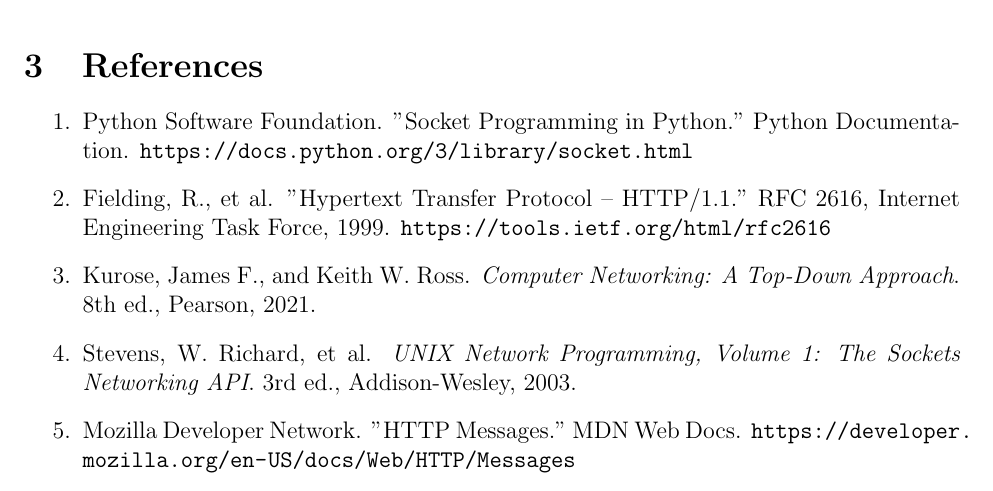
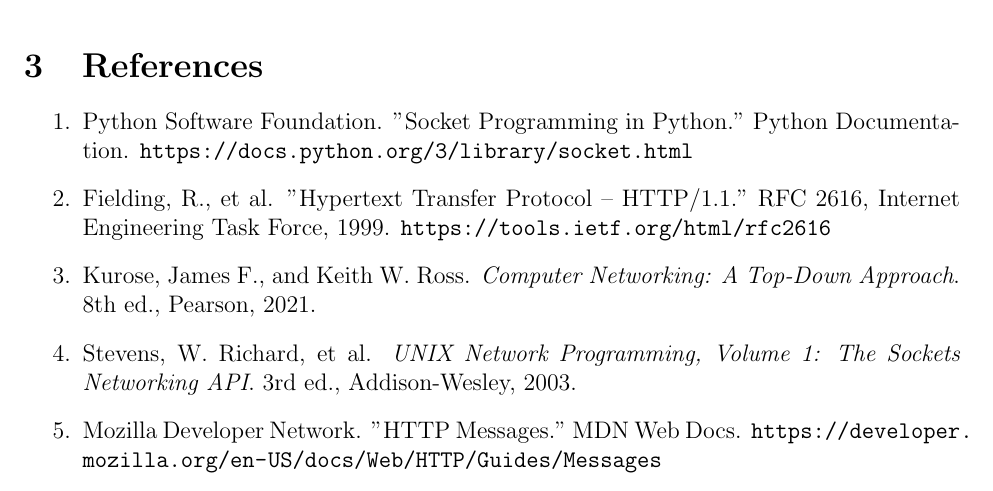
Before and after one commit to jserra7d5/cs-372-assignment-1, a LaTeX problem sheet (socket_assignment.tex): part of page 6 of 6, cut so that both start at the same text. Compiled offline with pdfLaTeX.

Commit message:
fix citation link typo (yes my dumbass messed up typing the link in

```diff
--- a/socket_assignment.tex
+++ b/socket_assignment.tex
@@ -129,7 +129,7 @@
     \item Fielding, R., et al. "Hypertext Transfer Protocol -- HTTP/1.1." RFC 2616, Internet Engineering Task Force, 1999. \url{https://tools.ietf.org/html/rfc2616}
     \item Kurose, James F., and Keith W. Ross. \textit{Computer Networking: A Top-Down Approach}. 8th ed., Pearson, 2021.
     \item Stevens, W. Richard, et al. \textit{UNIX Network Programming, Volume 1: The Sockets Networking API}. 3rd ed., Addison-Wesley, 2003.
-    \item Mozilla Developer Network. "HTTP Messages." MDN Web Docs. \url{https://developer.mozilla.org/en-US/docs/Web/HTTP/Messages}
+    \item Mozilla Developer Network. "HTTP Messages." MDN Web Docs. \url{https://developer.mozilla.org/en-US/docs/Web/HTTP/Guides/Messages}
 \end{enumerate}
 
 \end{document}
```
Also changed, not shown: Socket_Assignment.pdf.
